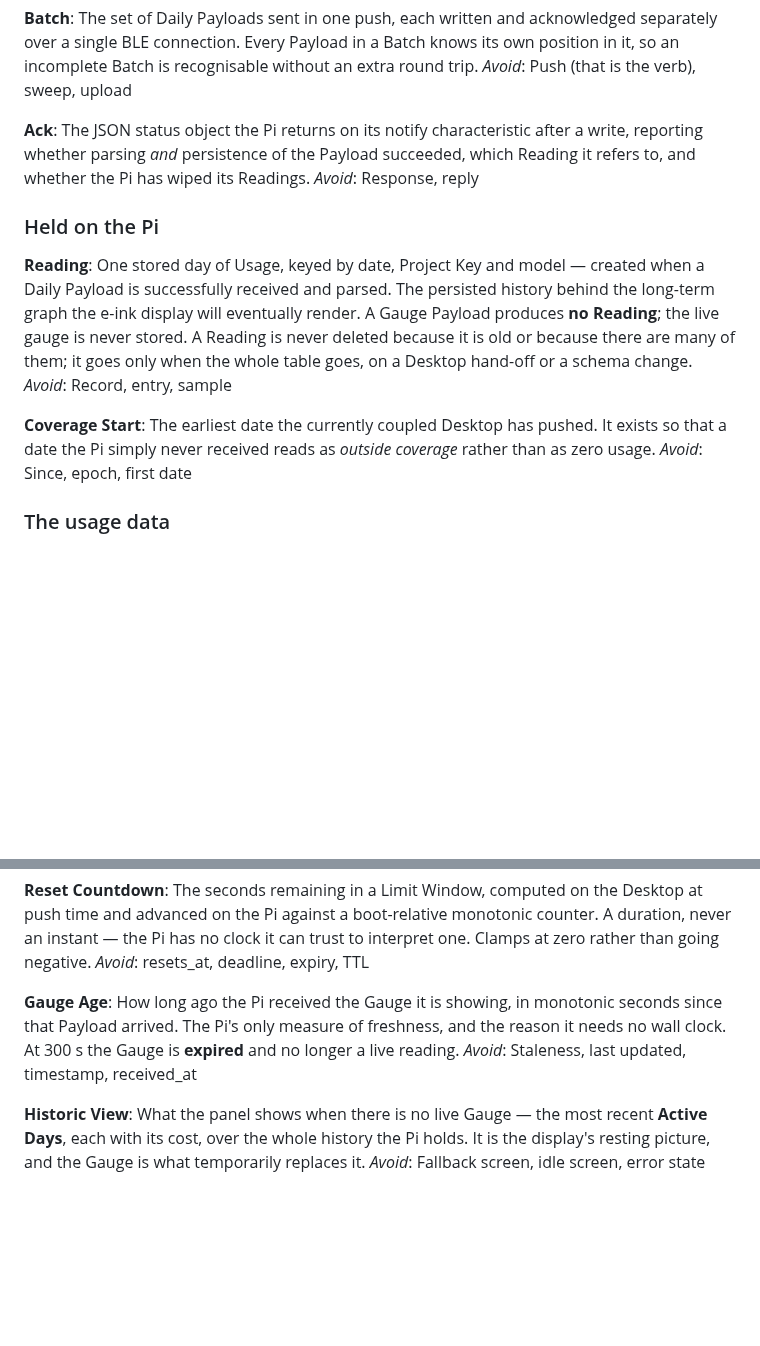
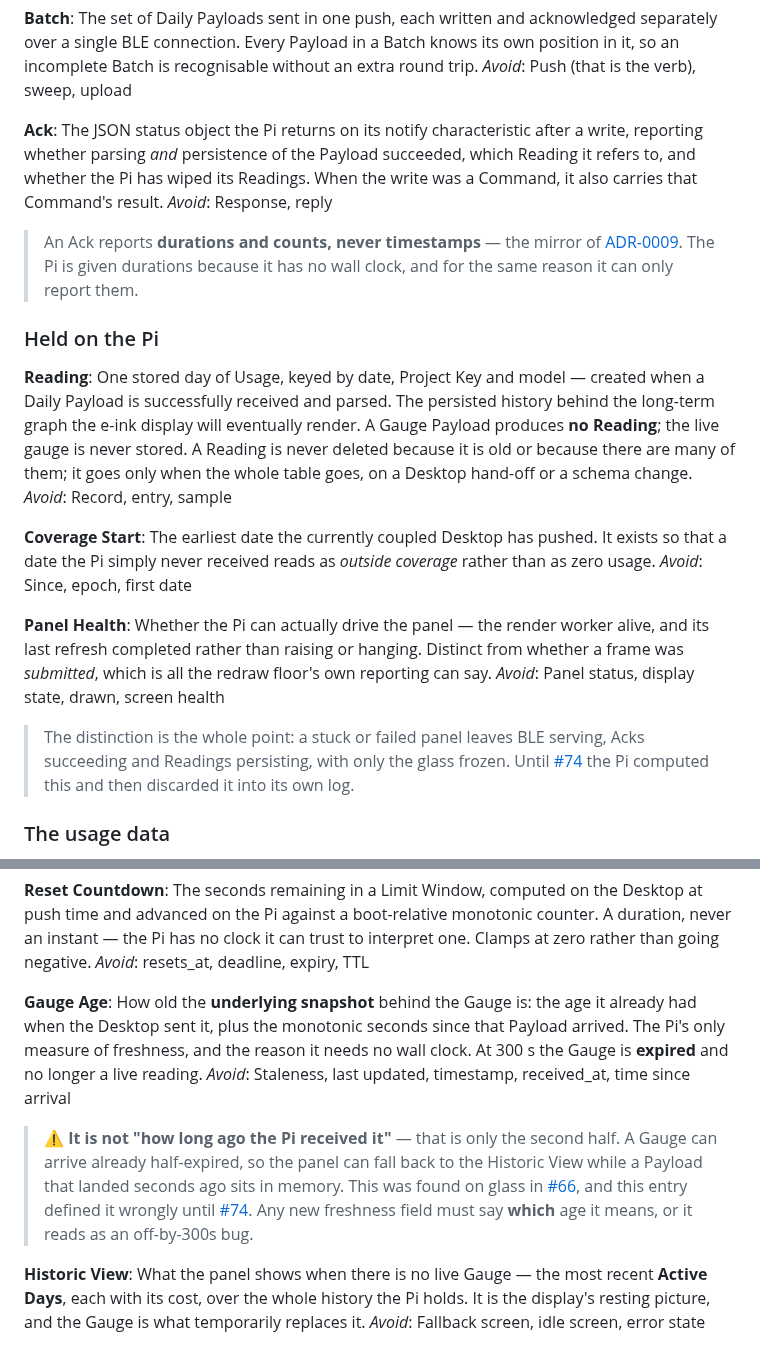
Before and after one commit to peterderkoala/zeropi.display, a Markdown page: CONTEXT.md, 2 parts joined by grey strips. Rendered like a GitHub page; blank space fills up the shorter version.

Commit message:
Correct Gauge Age, coin Panel Health (#74)
Gauge Age was defined as time since the Payload arrived, which is only the
second term -- the code adds the snapshot's own age on top
(receive.py:359). That is exactly the #66 trap, and it was baked into the
binding glossary, so a reader checking the definition would have been
misled toward the off-by-300s reading the trap produces.

Coins Panel Health for the distinction that had no name: a frame being
submitted versus the panel actually being drivable. The Pi has computed
this all along and discarded it into its own log, which is the journal the
management surface exists to stop people reading.

Also records that an Ack reports durations and counts, never timestamps --
the mirror of ADR-0009, and the reason every status field is shaped that
way.

Co-Authored-By: Claude Opus 5 <noreply@anthropic.com>
Claude-Session: https://claude.ai/code/session_01Bsha5mbyuCPf8rhAQxnFXD

```diff
--- a/CONTEXT.md
+++ b/CONTEXT.md
@@ -94,8 +94,14 @@ _Avoid_: Push (that is the verb), sweep, upload
 **Ack**:
 The JSON status object the Pi returns on its notify characteristic after a
 write, reporting whether parsing *and* persistence of the Payload succeeded,
-which Reading it refers to, and whether the Pi has wiped its Readings.
+which Reading it refers to, and whether the Pi has wiped its Readings. When the
+write was a Command, it also carries that Command's result.
 _Avoid_: Response, reply
+
+> An Ack reports **durations and counts, never timestamps** — the mirror of
+> [ADR-0009](./docs/adr/0009-pi-is-given-durations-not-timestamps.md). The Pi is
+> given durations because it has no wall clock, and for the same reason it can
+> only report them.
 
 ### Held on the Pi
 
@@ -113,6 +119,17 @@ The earliest date the currently coupled Desktop has pushed. It exists so that
 a date the Pi simply never received reads as *outside coverage* rather than
 as zero usage.
 _Avoid_: Since, epoch, first date
+
+**Panel Health**:
+Whether the Pi can actually drive the panel — the render worker alive, and its
+last refresh completed rather than raising or hanging. Distinct from whether a
+frame was *submitted*, which is all the redraw floor's own reporting can say.
+_Avoid_: Panel status, display state, drawn, screen health
+
+> The distinction is the whole point: a stuck or failed panel leaves BLE
+> serving, Acks succeeding and Readings persisting, with only the glass frozen.
+> Until [#74](https://github.com/peterderkoala/zeropi.display/issues/74) the Pi
+> computed this and then discarded it into its own log.
 
 ### The usage data
 
@@ -166,11 +183,21 @@ at zero rather than going negative.
 _Avoid_: resets_at, deadline, expiry, TTL
 
 **Gauge Age**:
-How long ago the Pi received the Gauge it is showing, in monotonic seconds
-since that Payload arrived. The Pi's only measure of freshness, and the reason
-it needs no wall clock. At 300 s the Gauge is **expired** and no longer a live
-reading.
-_Avoid_: Staleness, last updated, timestamp, received_at
+How old the **underlying snapshot** behind the Gauge is: the age it already had
+when the Desktop sent it, plus the monotonic seconds since that Payload
+arrived. The Pi's only measure of freshness, and the reason it needs no wall
+clock. At 300 s the Gauge is **expired** and no longer a live reading.
+_Avoid_: Staleness, last updated, timestamp, received_at, time since arrival
+
+> ⚠ **It is not "how long ago the Pi received it"** — that is only the second
+> half. A Gauge can arrive already half-expired, so the panel can fall back to
+> the Historic View while a Payload that landed seconds ago sits in memory. This
+> was found on glass in
+> [#66](https://github.com/peterderkoala/zeropi.display/issues/66), and this
+> entry defined it wrongly until
+> [#74](https://github.com/peterderkoala/zeropi.display/issues/74). Any new
+> freshness field must say **which** age it means, or it reads as an
+> off-by-300s bug.
 
 **Historic View**:
 What the panel shows when there is no live Gauge — the most recent **Active
```
